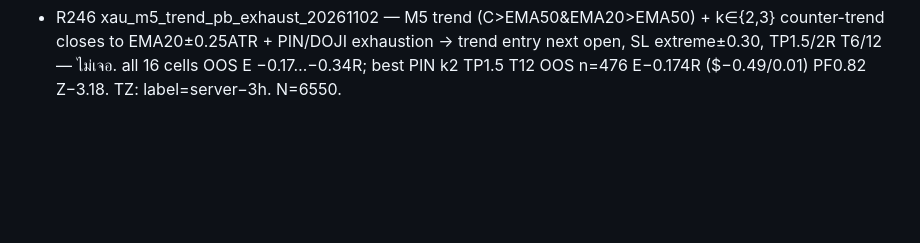
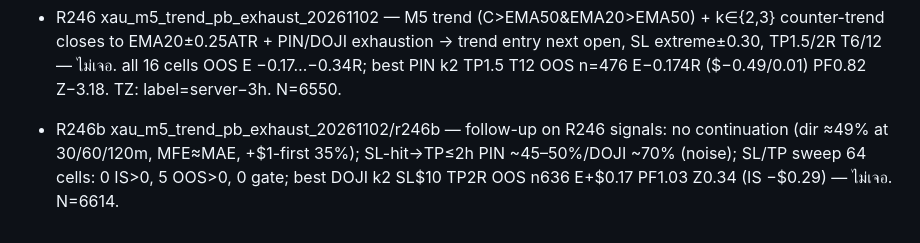
Before and after one commit to SomNoi/trading-research, a Markdown page: fx-research/CATALOG_EXEC.md, the part around the change. Drawn GitHub-style; blank space fills up the shorter version.

Commit message:
INDEX/CATALOG: R246b, N=6614

```diff
--- a/fx-research/CATALOG_EXEC.md
+++ b/fx-research/CATALOG_EXEC.md
@@ -277,3 +277,4 @@ H1 EMA55 bias + M5 pin/engulf ± RSI14 XAUUSD: **FAIL / NO EDGE** (hold PF 0.72
 - R244 xau_m5_htf_ma_retest_short_20261102 — Below slow HTF MA (SMA/EMA50 on completed D1/H4): M5 first touch from below (H≥MA, prior H<MA, prior C<MA) + reject (C<mid or C<MA) → short next open, SL max(H,MA)+0.5, TP1.5/2R T12 — ไม่เจอ. best MA=SMA50 TF=4h TPm=2.0 sess=LDNNY OOS E-0.075R ($+0.38/0.01lot) PF0.90 z-0.33 n39 (IS E-0.203R n67); OOS>0 0/16; gate-PASS 0/16; Z_bonf 4.324; N=6518. All 16 cells E_IS<0 & E_OOS<0.
 - R245 xau_m5_post_bigdown_split_20261102 — Post big down D1 (r<0, |r|≥p90 trailing60 lagged) next UTC day: A FADE long 07–10 / B CONT short 12–16, entry window open (λ0) or after first |C−O|≥0.3ATR bar, SL$4/8 TP1.5/2×SL, exit window end — ไม่เจอ. best arm=A_fade_ldn lam=0.0 SL=4 TPm=2.0 OOS E+0.930R ($+3.72/0.01lot) PF3.61 z1.47 n6 (IS E-1.070R n6); OOS>0 8/16; gate-PASS 0/16; Z_bonf 4.324; N=6534. Only 18 big down days → n6/6 per cell; thin, IS/OOS signs flip.
 - R246 xau_m5_trend_pb_exhaust_20261102 — M5 trend (C>EMA50&EMA20>EMA50) + k∈{2,3} counter-trend closes to EMA20±0.25ATR + PIN/DOJI exhaustion → trend entry next open, SL extreme±0.30, TP1.5/2R T6/12 — ไม่เจอ. all 16 cells OOS E −0.17…−0.34R; best PIN k2 TP1.5 T12 OOS n=476 E−0.174R ($−0.49/0.01) PF0.82 Z−3.18. TZ: label=server−3h. N=6550.
+- R246b xau_m5_trend_pb_exhaust_20261102/r246b — follow-up on R246 signals: no continuation (dir ≈49% at 30/60/120m, MFE≈MAE, +$1-first 35%); SL-hit→TP≤2h PIN ~45–50%/DOJI ~70% (noise); SL/TP sweep 64 cells: 0 IS>0, 5 OOS>0, 0 gate; best DOJI k2 SL$10 TP2R OOS n636 E+$0.17 PF1.03 Z0.34 (IS −$0.29) — ไม่เจอ. N=6614.
```
Also changed, not shown: fx-research/INDEX.md (+1 -0 lines).
